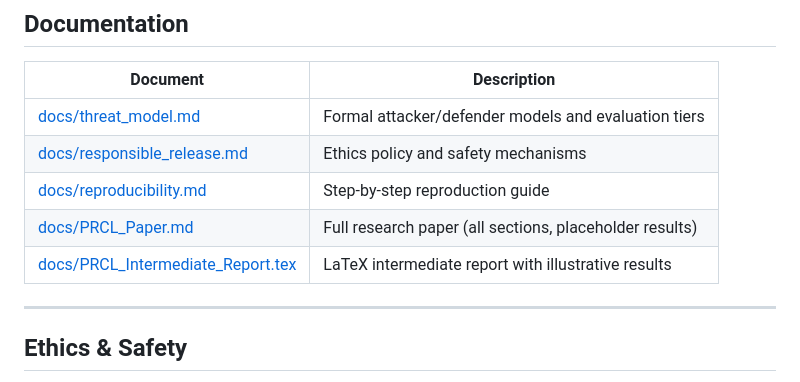
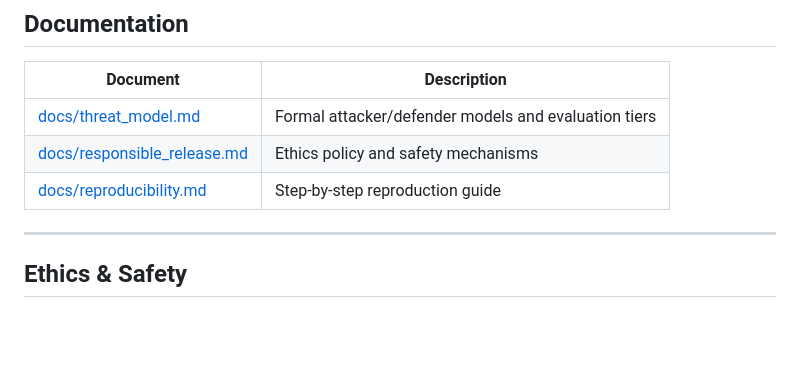
Before and after one commit to aayushakumar/PRCL, a Markdown page: README.md, the part around the change. Rendered like a GitHub page; blank space fills up the shorter version.

```diff
--- a/README.md
+++ b/README.md
@@ -369,8 +369,6 @@ ruff check src/ tests/ scripts/
 | [docs/threat_model.md](docs/threat_model.md) | Formal attacker/defender models and evaluation tiers |
 | [docs/responsible_release.md](docs/responsible_release.md) | Ethics policy and safety mechanisms |
 | [docs/reproducibility.md](docs/reproducibility.md) | Step-by-step reproduction guide |
-| [docs/PRCL_Paper.md](docs/PRCL_Paper.md) | Full research paper (all sections, placeholder results) |
-| [docs/PRCL_Intermediate_Report.tex](docs/PRCL_Intermediate_Report.tex) | LaTeX intermediate report with illustrative results |
 
 ---
 
```
